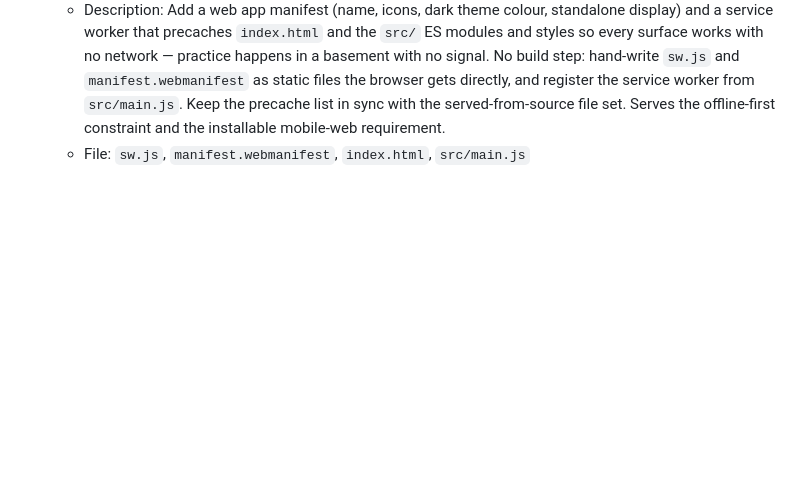
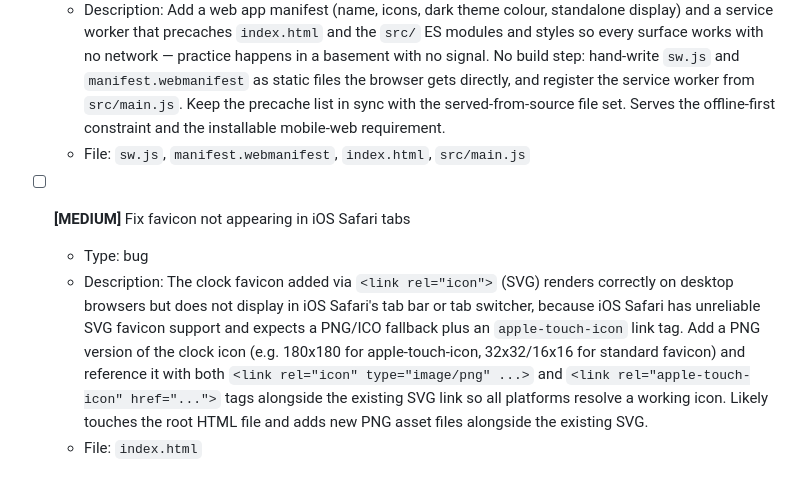
Before and after one commit to rsterenchak/test-JS-noBuild, a Markdown page: TODO.md, the part around the change. Drawn GitHub-style; blank space fills up the shorter version.

Commit message:
chore(todo): inject "- [ ] **[MEDIUM]** Fix favicon not appearing in iOS Safari t"

```diff
--- a/TODO.md
+++ b/TODO.md
@@ -47,3 +47,9 @@
   - Description: Add a web app manifest (name, icons, dark theme colour, standalone display) and a service worker that precaches `index.html` and the `src/` ES modules and styles so every surface works with no network — practice happens in a basement with no signal. No build step: hand-write `sw.js` and `manifest.webmanifest` as static files the browser gets directly, and register the service worker from `src/main.js`. Keep the precache list in sync with the served-from-source file set. Serves the offline-first constraint and the installable mobile-web requirement.
   - File: `sw.js`, `manifest.webmanifest`, `index.html`, `src/main.js`
   <!-- id: c9e555e2-768b-4890-8fa6-052e38150a08 -->
+
+- [ ] **[MEDIUM]** Fix favicon not appearing in iOS Safari tabs
+  - Type: bug
+  - Description: The clock favicon added via `<link rel="icon">` (SVG) renders correctly on desktop browsers but does not display in iOS Safari's tab bar or tab switcher, because iOS Safari has unreliable SVG favicon support and expects a PNG/ICO fallback plus an `apple-touch-icon` link tag. Add a PNG version of the clock icon (e.g. 180x180 for apple-touch-icon, 32x32/16x16 for standard favicon) and reference it with both `<link rel="icon" type="image/png" ...>` and `<link rel="apple-touch-icon" href="...">` tags alongside the existing SVG link so all platforms resolve a working icon. Likely touches the root HTML file and adds new PNG asset files alongside the existing SVG.
+  - File: `index.html`
+  <!-- id: e1391474-679f-4af2-bc90-0c390c645c6c -->
```
